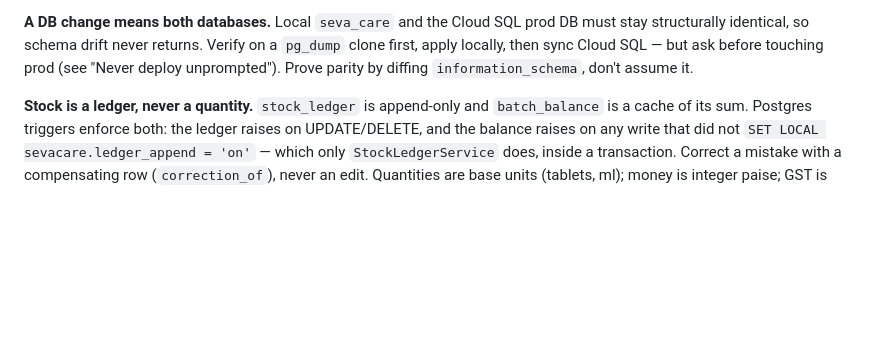
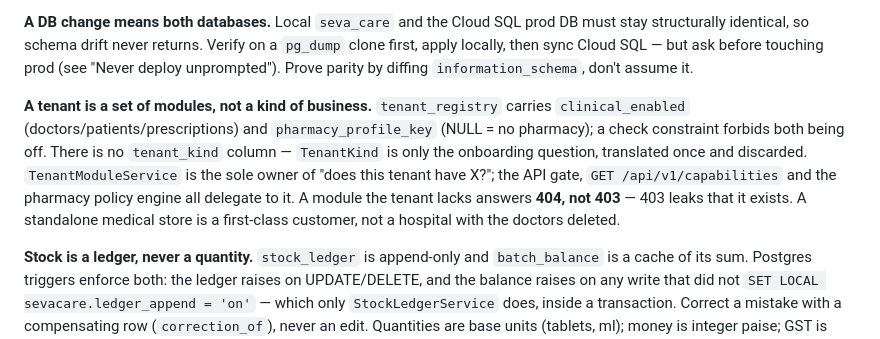
Before and after one commit to rajanenu/SevaCare, a Markdown page: CLAUDE.md, the part around the change. Drawn GitHub-style; blank space fills up the shorter version.

Commit message:
Record the module model in CLAUDE.md
Two switches, no derived tenant_kind, one owner of the question, and 404 rather
than 403 for a module the tenant never bought.

Co-Authored-By: Claude Opus 4.8 <noreply@anthropic.com>

```diff
--- a/CLAUDE.md
+++ b/CLAUDE.md
@@ -68,6 +68,15 @@ do not write new ones that way — put per-tenant DDL in `db/tenant`.
 stay structurally identical, so schema drift never returns. Verify on a `pg_dump` clone
 first, apply locally, then sync Cloud SQL — but ask before touching prod (see "Never
 deploy unprompted"). Prove parity by diffing `information_schema`, don't assume it.
+
+**A tenant is a set of modules, not a kind of business.** `tenant_registry` carries
+`clinical_enabled` (doctors/patients/prescriptions) and `pharmacy_profile_key` (NULL =
+no pharmacy); a check constraint forbids both being off. There is no `tenant_kind`
+column — `TenantKind` is only the onboarding question, translated once and discarded.
+`TenantModuleService` is the sole owner of "does this tenant have X?"; the API gate,
+`GET /api/v1/capabilities` and the pharmacy policy engine all delegate to it. A module
+the tenant lacks answers **404, not 403** — 403 leaks that it exists. A standalone
+medical store is a first-class customer, not a hospital with the doctors deleted.
 
 **Stock is a ledger, never a quantity.** `stock_ledger` is append-only and
 `batch_balance` is a cache of its sum. Postgres triggers enforce both: the ledger raises
```
